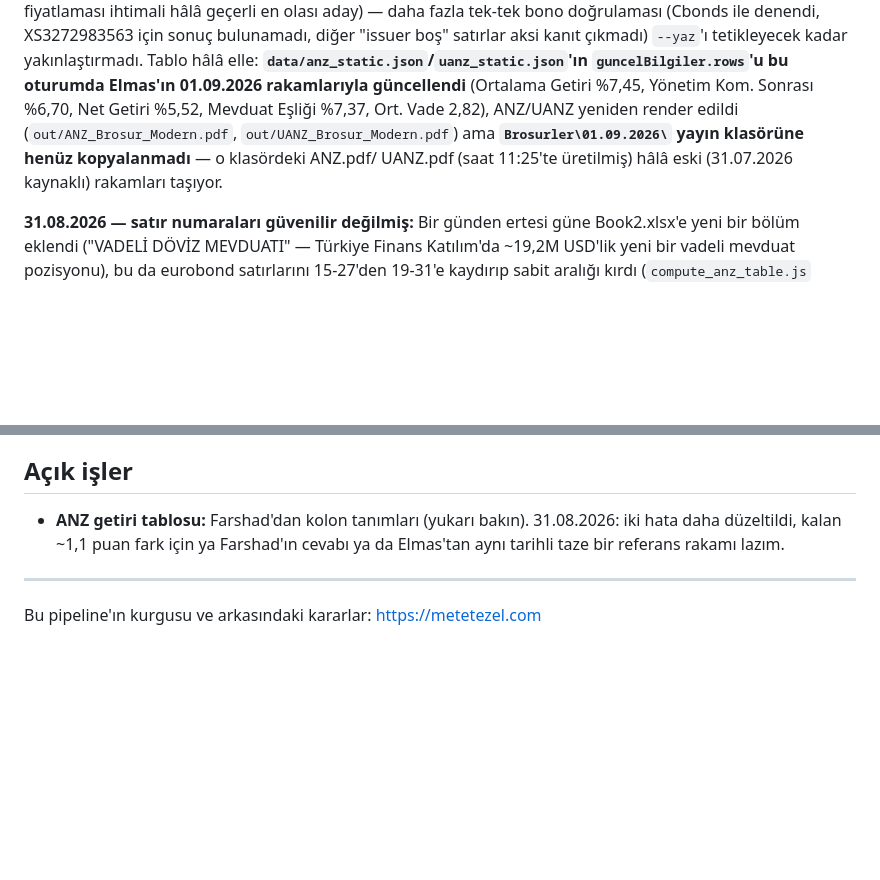
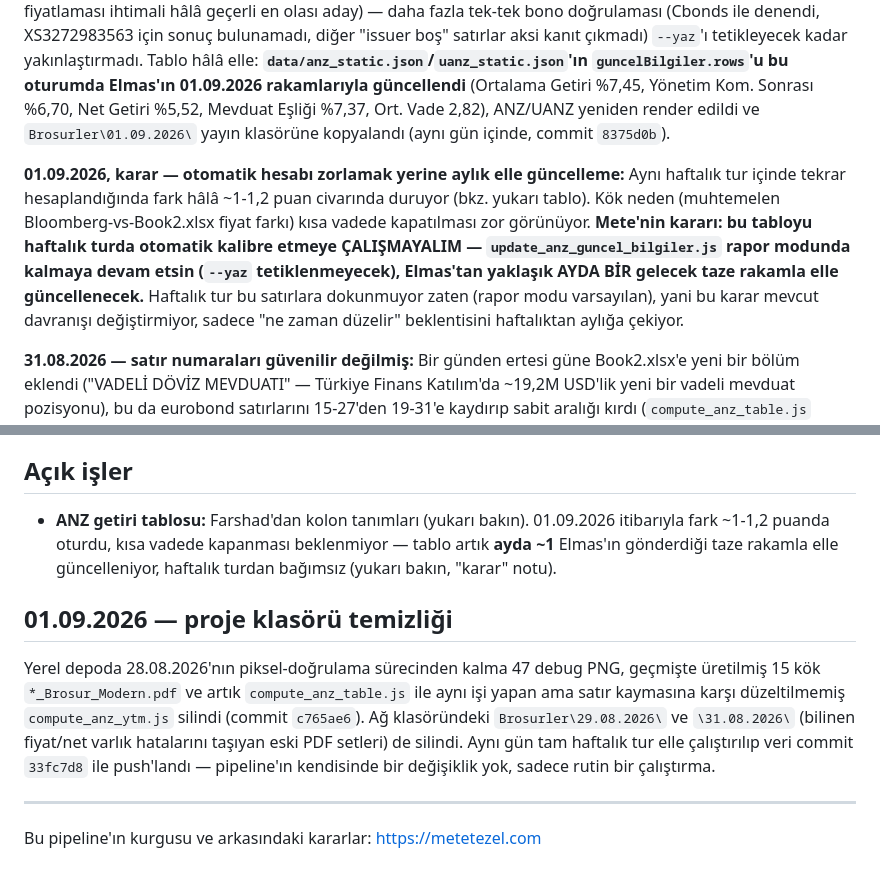
Before and after one commit to metetezel/FonBrosurPipeline, a Markdown page: README.md, 2 parts joined by grey strips. GitHub-like rendering; blank space fills up the shorter version.

Commit message:
Document ANZ table monthly-manual cadence decision, close out cleanup notes
Mete decided not to chase weekly auto-calibration for the ANZ/UANZ
"Ortalama Getiri" table — the ~1-1.2 point gap vs. Elmas's reference
looks methodological (likely Bloomberg vs. Book2.xlsx pricing) rather
than a fixable bug. Table stays report-only, updated by hand roughly
monthly when Elmas sends fresh figures. Also corrects a stale note
(ANZ/UANZ publish copy was in fact completed same-day) and logs
today's local repo + Brosurler cleanup.

Co-Authored-By: Claude Sonnet 5 <noreply@anthropic.com>

```diff
--- a/README.md
+++ b/README.md
@@ -303,9 +303,18 @@ tek-tek bono doğrulaması (Cbonds ile denendi, XS3272983563 için sonuç buluna
 Tablo hâlâ elle: **`data/anz_static.json`/`uanz_static.json`'ın `guncelBilgiler.rows`'u bu
 oturumda Elmas'ın 01.09.2026 rakamlarıyla güncellendi** (Ortalama Getiri %7,45, Yönetim
 Kom. Sonrası %6,70, Net Getiri %5,52, Mevduat Eşliği %7,37, Ort. Vade 2,82), ANZ/UANZ
-yeniden render edildi (`out/ANZ_Brosur_Modern.pdf`, `out/UANZ_Brosur_Modern.pdf`) ama
-**`Brosurler\01.09.2026\` yayın klasörüne henüz kopyalanmadı** — o klasördeki ANZ.pdf/
-UANZ.pdf (saat 11:25'te üretilmiş) hâlâ eski (31.07.2026 kaynaklı) rakamları taşıyor.
+yeniden render edildi ve `Brosurler\01.09.2026\` yayın klasörüne kopyalandı (aynı gün
+içinde, commit `8375d0b`).
+
+**01.09.2026, karar — otomatik hesabı zorlamak yerine aylık elle güncelleme:** Aynı
+haftalık tur içinde tekrar hesaplandığında fark hâlâ ~1-1,2 puan civarında duruyor
+(bkz. yukarı tablo). Kök neden (muhtemelen Bloomberg-vs-Book2.xlsx fiyat farkı) kısa
+vadede kapatılması zor görünüyor. **Mete'nin kararı: bu tabloyu haftalık turda otomatik
+kalibre etmeye ÇALIŞMAYALIM — `update_anz_guncel_bilgiler.js` rapor modunda kalmaya
+devam etsin (`--yaz` tetiklenmeyecek), Elmas'tan yaklaşık AYDA BİR gelecek taze rakamla
+elle güncellenecek.** Haftalık tur bu satırlara dokunmuyor zaten (rapor modu varsayılan),
+yani bu karar mevcut davranışı değiştirmiyor, sadece "ne zaman düzelir" beklentisini
+haftalıktan aylığa çekiyor.
 
 **31.08.2026 — satır numaraları güvenilir değilmiş:** Bir günden ertesi güne Book2.xlsx'e
 yeni bir bölüm eklendi ("VADELİ DÖVİZ MEVDUATI" — Türkiye Finans Katılım'da ~19,2M USD'lik
@@ -339,9 +348,20 @@ klasördeki asıl dosyaları çağırır, kod kopyası taşımaz.
 
 ## Açık işler
 
-- **ANZ getiri tablosu:** Farshad'dan kolon tanımları (yukarı bakın). 31.08.2026: iki hata
-  daha düzeltildi, kalan ~1,1 puan fark için ya Farshad'ın cevabı ya da Elmas'tan aynı
-  tarihli taze bir referans rakamı lazım.
+- **ANZ getiri tablosu:** Farshad'dan kolon tanımları (yukarı bakın). 01.09.2026 itibarıyla
+  fark ~1-1,2 puanda oturdu, kısa vadede kapanması beklenmiyor — tablo artık **ayda ~1**
+  Elmas'ın gönderdiği taze rakamla elle güncelleniyor, haftalık turdan bağımsız (yukarı
+  bakın, "karar" notu).
+
+## 01.09.2026 — proje klasörü temizliği
+
+Yerel depoda 28.08.2026'nın piksel-doğrulama sürecinden kalma 47 debug PNG, geçmişte
+üretilmiş 15 kök `*_Brosur_Modern.pdf` ve artık `compute_anz_table.js` ile aynı işi yapan
+ama satır kaymasına karşı düzeltilmemiş `compute_anz_ytm.js` silindi (commit `c765ae6`).
+Ağ klasöründeki `Brosurler\29.08.2026\` ve `\31.08.2026\` (bilinen fiyat/net varlık
+hatalarını taşıyan eski PDF setleri) de silindi. Aynı gün tam haftalık tur elle
+çalıştırılıp veri commit `33fc7d8` ile push'landı — pipeline'ın kendisinde bir değişiklik
+yok, sadece rutin bir çalıştırma.
 
 ---
 
```
